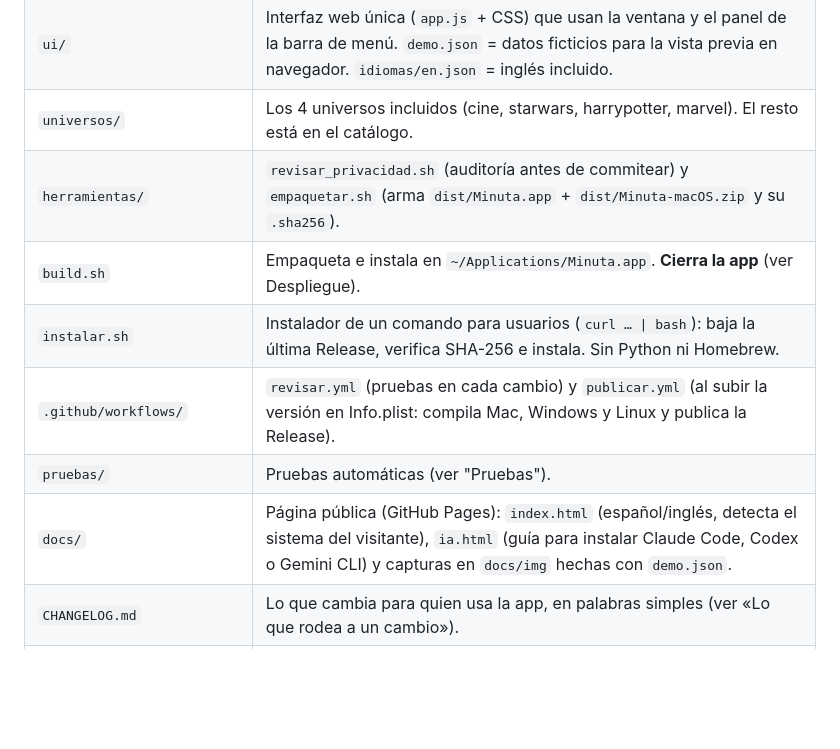
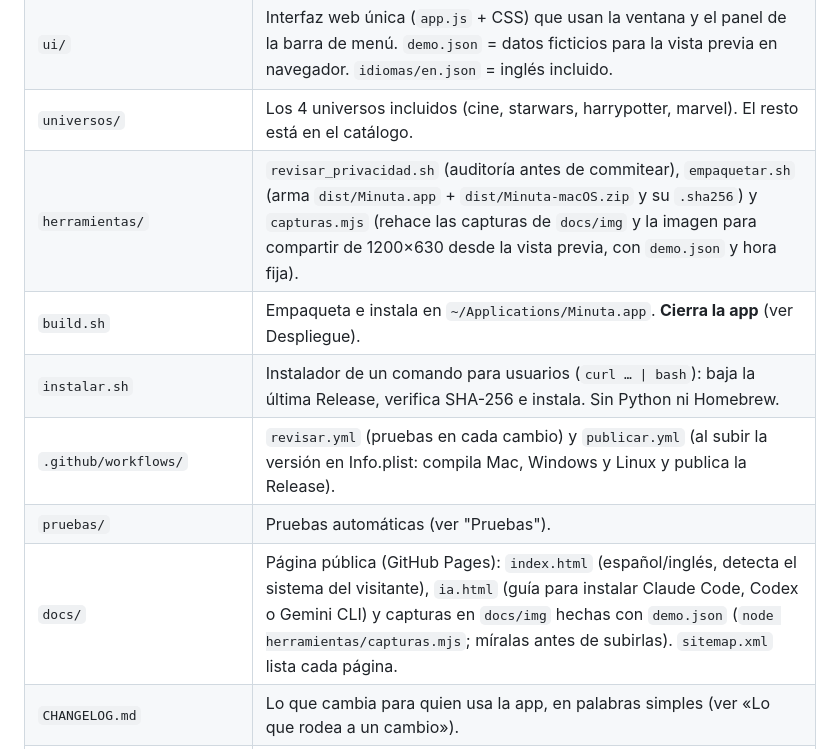
Before and after one commit to minuta-app/minuta, a Markdown page: AGENTS.md, the part around the change. GitHub-like rendering; blank space fills up the shorter version.

```diff
--- a/AGENTS.md
+++ b/AGENTS.md
@@ -26,12 +26,12 @@ Tiene gamificación con "universos" (Star Wars, Marvel…), agenda con compromis
 | `app.json`, `piezas.json`, `acciones.json` | **Pieza** (ver «Piezas»): `app.json` describe la app para las piezas (id, nombre, plataformas, las acciones que solo corren un script en `acciones` y las de las piezas que no usa en `sin_acciones`); `piezas.json` lo escribe `pieza.py` (versión y huella de cada archivo copiado); `acciones.json` también (las acciones declaradas que corren los hosts: va dentro de las apps junto a `app.json`). |
 | `ui/` | Interfaz web única (`app.js` + CSS) que usan la ventana y el panel de la barra de menú. `demo.json` = datos ficticios para la vista previa en navegador. `idiomas/en.json` = inglés incluido. |
 | `universos/` | Los 4 universos incluidos (cine, starwars, harrypotter, marvel). El resto está en el catálogo. |
-| `herramientas/` | `revisar_privacidad.sh` (auditoría antes de commitear) y `empaquetar.sh` (arma `dist/Minuta.app` + `dist/Minuta-macOS.zip` y su `.sha256`). |
+| `herramientas/` | `revisar_privacidad.sh` (auditoría antes de commitear), `empaquetar.sh` (arma `dist/Minuta.app` + `dist/Minuta-macOS.zip` y su `.sha256`) y `capturas.mjs` (rehace las capturas de `docs/img` y la imagen para compartir de 1200×630 desde la vista previa, con `demo.json` y hora fija). |
 | `build.sh` | Empaqueta e instala en `~/Applications/Minuta.app`. **Cierra la app** (ver Despliegue). |
 | `instalar.sh` | Instalador de un comando para usuarios (`curl … \| bash`): baja la última Release, verifica SHA-256 e instala. Sin Python ni Homebrew. |
 | `.github/workflows/` | `revisar.yml` (pruebas en cada cambio) y `publicar.yml` (al subir la versión en Info.plist: compila Mac, Windows y Linux y publica la Release). |
 | `pruebas/` | Pruebas automáticas (ver "Pruebas"). |
-| `docs/` | Página pública (GitHub Pages): `index.html` (español/inglés, detecta el sistema del visitante), `ia.html` (guía para instalar Claude Code, Codex o Gemini CLI) y capturas en `docs/img` hechas con `demo.json`. |
+| `docs/` | Página pública (GitHub Pages): `index.html` (español/inglés, detecta el sistema del visitante), `ia.html` (guía para instalar Claude Code, Codex o Gemini CLI) y capturas en `docs/img` hechas con `demo.json` (`node herramientas/capturas.mjs`; míralas antes de subirlas). `sitemap.xml` lista cada página. |
 | `CHANGELOG.md` | Lo que cambia para quien usa la app, en palabras simples (ver «Lo que rodea a un cambio»). |
 | `escritorio/` | App de **Windows y Linux** (Electron): misma `ui/` y mismo `bin/`. Ver "Windows y Linux" abajo. |
 | `instalar.ps1` | Instalador de un comando para Windows (`irm … \| iex`). `instalar.sh` sirve para Mac y Linux. |
```
Also changed, not shown: CONTRIBUTING.md (+2 -2 lines), README.md (+12 -2 lines), docs/img/agenda.jpg, docs/img/compartir.png, docs/img/desempeno.jpg, docs/img/en-desempeno.jpg, docs/img/logro.jpg, docs/img/notas.jpg, 5 other files.
